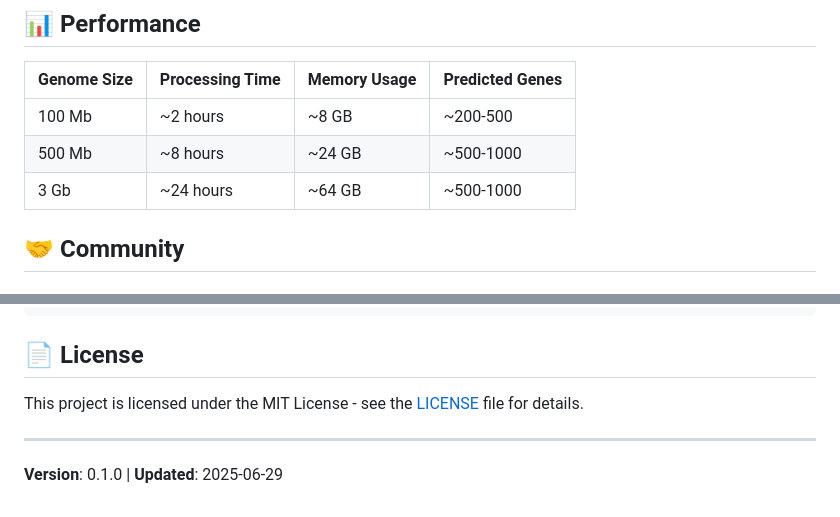
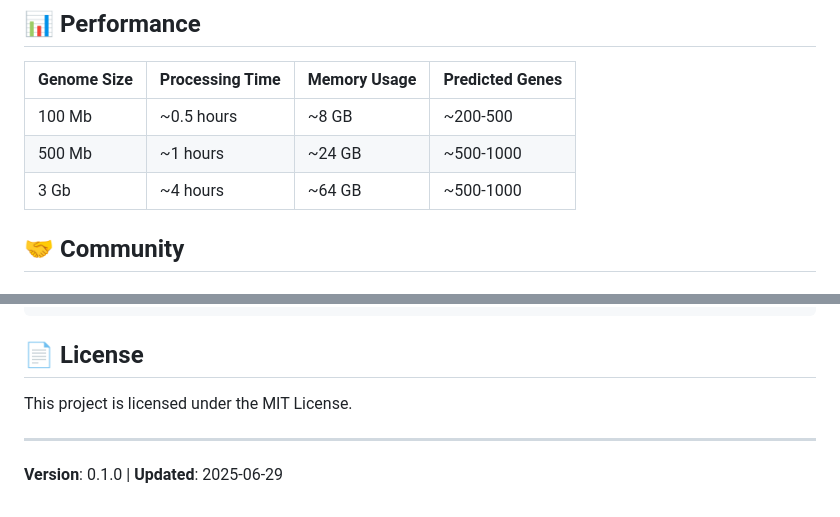
Before and after one commit to hnnd/NBSeer, a Markdown page: README.md, 2 parts joined by grey strips. Rendered like a GitHub page.

Commit message:
revise readme

```diff
--- a/README.md
+++ b/README.md
@@ -95,9 +95,9 @@ results/
 
 | Genome Size | Processing Time | Memory Usage | Predicted Genes |
 |-------------|-----------------|--------------|-----------------|
-| 100 Mb | ~2 hours | ~8 GB | ~200-500 |
-| 500 Mb | ~8 hours | ~24 GB | ~500-1000 |
-| 3 Gb | ~24 hours | ~64 GB | ~500-1000 |
+| 100 Mb | ~0.5 hours | ~8 GB | ~200-500 |
+| 500 Mb | ~1 hours | ~24 GB | ~500-1000 |
+| 3 Gb | ~4 hours | ~64 GB | ~500-1000 |
 
 ## 🤝 Community
 
@@ -119,7 +119,7 @@ If you use NBSeer in your research, please cite:
 
 ## 📄 License
 
-This project is licensed under the MIT License - see the [LICENSE](LICENSE) file for details.
+This project is licensed under the MIT License.
 
 ---
 
```
